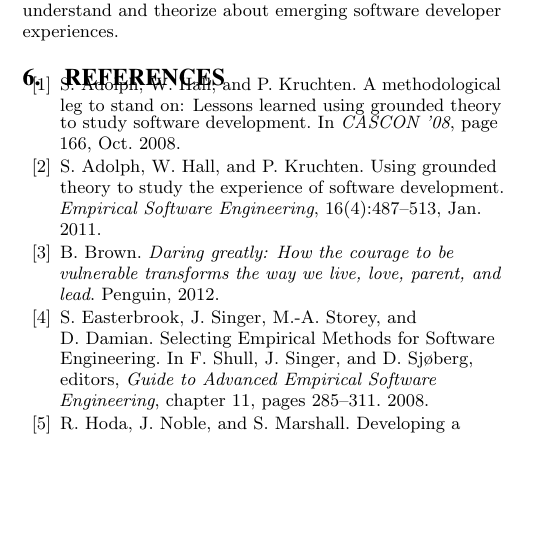
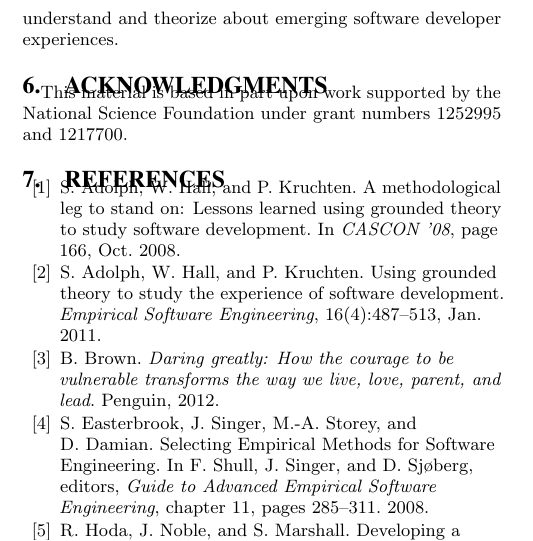
Before and after one commit to barik/sharelatex-ihearthn, a LaTeX paper (main.tex): part of one column of page 4 of 4, cut so that both start at the same text, the shorter picture padded with empty space. Compiled offline with pdfLaTeX.

Commit message:
Add Acknowledgments section. Fixes #13.

```diff
--- a/main.tex
+++ b/main.tex
@@ -377,7 +377,10 @@ Our new idea is an approach in which empirical researchers can leverage social n
 %\end{document}  % This is where a 'short' article might terminate
 
 %ACKNOWLEDGMENTS are optional
-% \section{Acknowledgments}
+\section{Acknowledgments}
+
+This material is based in part upon work supported by the National Science Foundation under grant numbers 1252995 and 1217700.
+
 % This section is optional; it is a location for you
 % to acknowledge grants, funding, editing assistance and
 % what have you.  In the present case, for example, the
```
